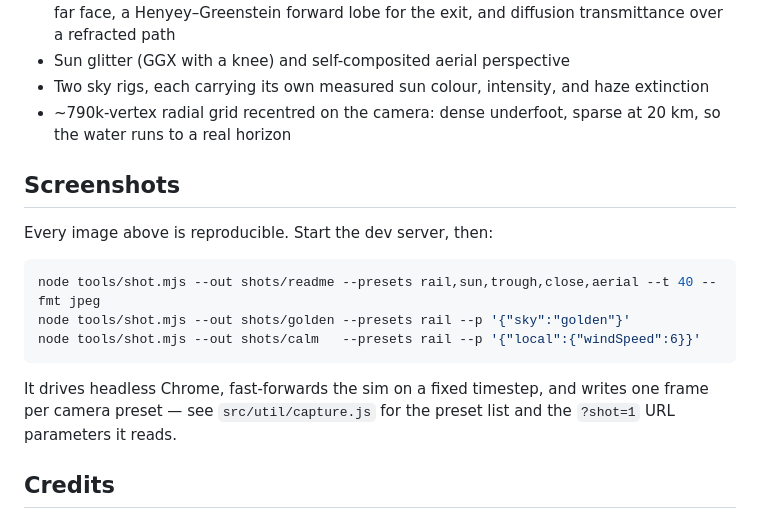
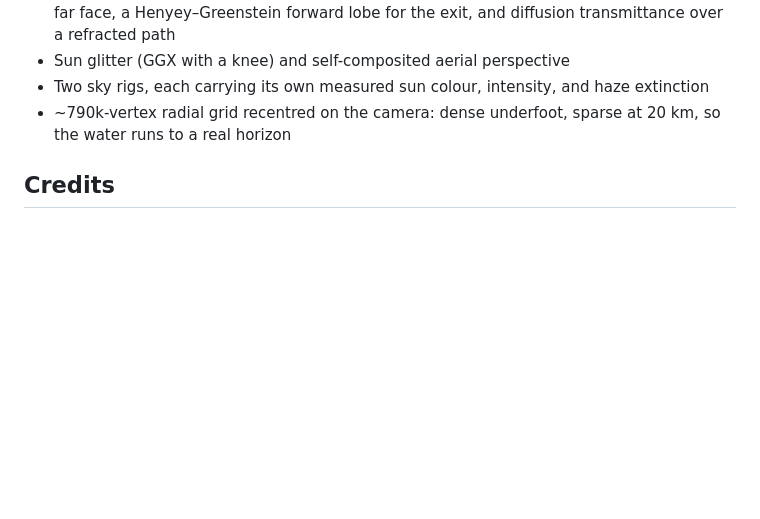
Before and after one commit to CNeuses/poseidon-ocean, a Markdown page: README.md, the part around the change. Drawn GitHub-style; blank space fills up the shorter version.

Commit message:
Drop the Screenshots section
The capture workflow is a contributor's concern, not a reader's — it belongs
with tools/shot.mjs, which already documents its own flags at the top.

Co-Authored-By: Claude Opus 5 (1M context) <noreply@anthropic.com>

````diff
--- a/README.md
+++ b/README.md
@@ -99,20 +99,6 @@ bottom-left switch sea palette (tropical green ↔ open-ocean blue) and sky rig
 - ~790k-vertex radial grid recentred on the camera: dense underfoot, sparse at 20 km, so
   the water runs to a real horizon
 
-## Screenshots
-
-Every image above is reproducible. Start the dev server, then:
-
-```bash
-node tools/shot.mjs --out shots/readme --presets rail,sun,trough,close,aerial --t 40 --fmt jpeg
-node tools/shot.mjs --out shots/golden --presets rail --p '{"sky":"golden"}'
-node tools/shot.mjs --out shots/calm   --presets rail --p '{"local":{"windSpeed":6}}'
-```
-
-It drives headless Chrome, fast-forwards the sim on a fixed timestep, and writes one frame
-per camera preset — see `src/util/capture.js` for the preset list and the `?shot=1` URL
-parameters it reads.
-
 ## Credits
 
 Spectrum and FFT techniques adapted from [gasgiant/FFT-Ocean](https://github.com/gasgiant/FFT-Ocean)
````
